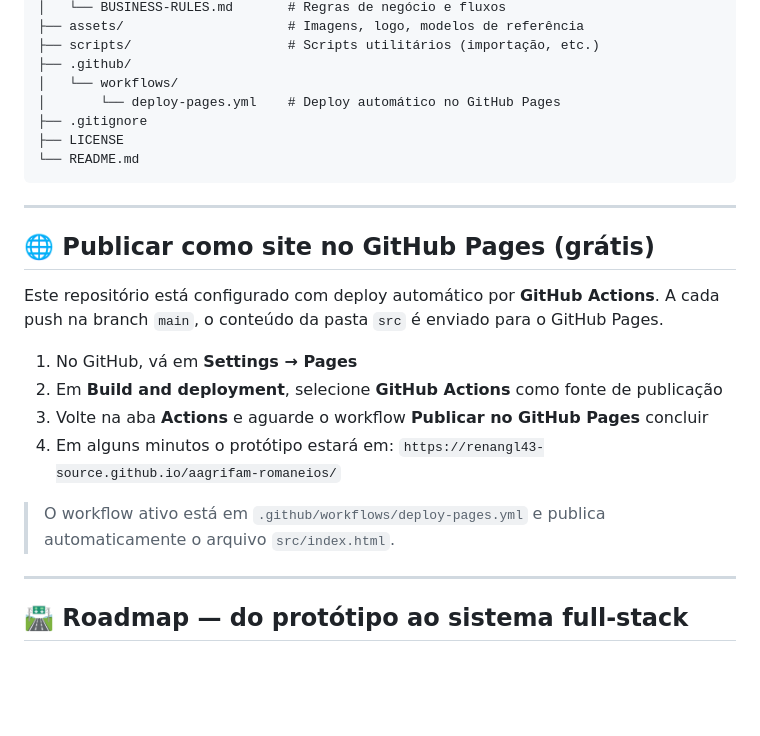
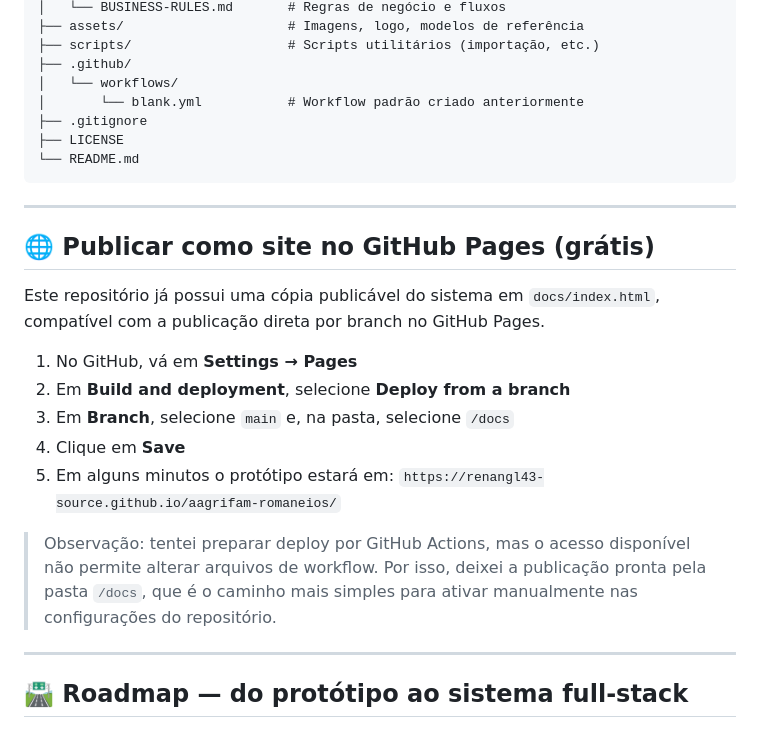
Before and after one commit to renangl43-source/aagrifam-romaneios, a Markdown page: README.md, the part around the change. Rendered like a GitHub page; blank space fills up the shorter version.

Commit message:
docs: orientar publicacao pelo GitHub Pages docs

```diff
--- a/README.md
+++ b/README.md
@@ -81,7 +81,7 @@ aagrifam-romaneios/
 ├── scripts/                    # Scripts utilitários (importação, etc.)
 ├── .github/
 │   └── workflows/
-│       └── deploy-pages.yml    # Deploy automático no GitHub Pages
+│       └── blank.yml           # Workflow padrão criado anteriormente
 ├── .gitignore
 ├── LICENSE
 └── README.md
@@ -91,14 +91,15 @@ aagrifam-romaneios/
 
 ## 🌐 Publicar como site no GitHub Pages (grátis)
 
-Este repositório está configurado com deploy automático por **GitHub Actions**. A cada push na branch `main`, o conteúdo da pasta `src` é enviado para o GitHub Pages.
+Este repositório já possui uma cópia publicável do sistema em `docs/index.html`, compatível com a publicação direta por branch no GitHub Pages.
 
 1. No GitHub, vá em **Settings → Pages**
-2. Em **Build and deployment**, selecione **GitHub Actions** como fonte de publicação
-3. Volte na aba **Actions** e aguarde o workflow **Publicar no GitHub Pages** concluir
-4. Em alguns minutos o protótipo estará em: `https://renangl43-source.github.io/aagrifam-romaneios/`
+2. Em **Build and deployment**, selecione **Deploy from a branch**
+3. Em **Branch**, selecione `main` e, na pasta, selecione `/docs`
+4. Clique em **Save**
+5. Em alguns minutos o protótipo estará em: `https://renangl43-source.github.io/aagrifam-romaneios/`
 
-> O workflow ativo está em `.github/workflows/deploy-pages.yml` e publica automaticamente o arquivo `src/index.html`.
+> Observação: tentei preparar deploy por GitHub Actions, mas o acesso disponível não permite alterar arquivos de workflow. Por isso, deixei a publicação pronta pela pasta `/docs`, que é o caminho mais simples para ativar manualmente nas configurações do repositório.
 
 ---
 
```
